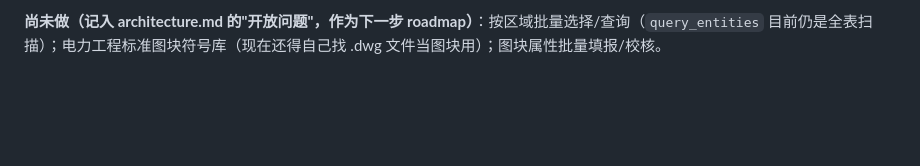
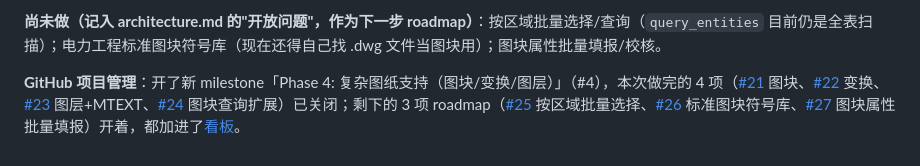
Before and after one commit to codesknight/AutoCAD-MCP, a Markdown page: docs/logs/devlog.md, the part around the change. Rendered like a GitHub page; blank space fills up the shorter version.

Commit message:
Record Phase 4 GitHub milestone/issue tracking in devlog

```diff
--- a/docs/logs/devlog.md
+++ b/docs/logs/devlog.md
@@ -245,3 +245,5 @@ cd D:\LiuYanhong\Projects\BISHE\data\Models
 **端到端验证**：这次很少见地一次性全部通过，没踩到新的 COM 坑（大概是因为 Move/Rotate/Copy/ScaleEntity/Mirror 这类"标准实体方法"比之前折腾的打印/图块自动定义相关 API 成熟很多）。用 AutoCAD 自带的 `Express/brkline.dwg` 当外部图块测试插入，`list_blocks` 确认自动定义成功；画一条线做移动(5,5,0)→旋转90°→复制偏移(20,0,0)→以端点为基点缩放2倍→镜像，每一步返回的坐标都手算验证过完全正确。之后又用真实 MCP streamable-http 协议重新跑了一遍全部新工具，确认协议层（JSON schema 参数）也没问题。
 
 **尚未做（记入 architecture.md 的"开放问题"，作为下一步 roadmap）**：按区域批量选择/查询（`query_entities` 目前仍是全表扫描）；电力工程标准图块符号库（现在还得自己找 .dwg 文件当图块用）；图块属性批量填报/校核。
+
+**GitHub 项目管理**：开了新 milestone「Phase 4: 复杂图纸支持（图块/变换/图层）」（#4），本次做完的 4 项（[#21](https://github.com/codesknight/AutoCAD-MCP/issues/21) 图块、[#22](https://github.com/codesknight/AutoCAD-MCP/issues/22) 变换、[#23](https://github.com/codesknight/AutoCAD-MCP/issues/23) 图层+MTEXT、[#24](https://github.com/codesknight/AutoCAD-MCP/issues/24) 图块查询扩展）已关闭；剩下的 3 项 roadmap（[#25](https://github.com/codesknight/AutoCAD-MCP/issues/25) 按区域批量选择、[#26](https://github.com/codesknight/AutoCAD-MCP/issues/26) 标准图块符号库、[#27](https://github.com/codesknight/AutoCAD-MCP/issues/27) 图块属性批量填报）开着，都加进了[看板](https://github.com/users/codesknight/projects/2)。
```
